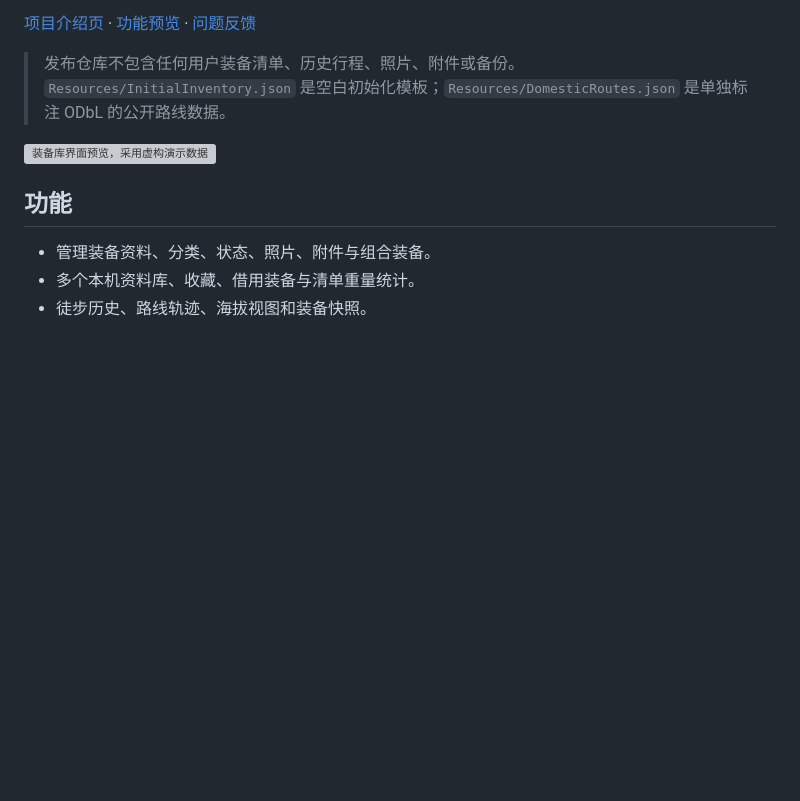
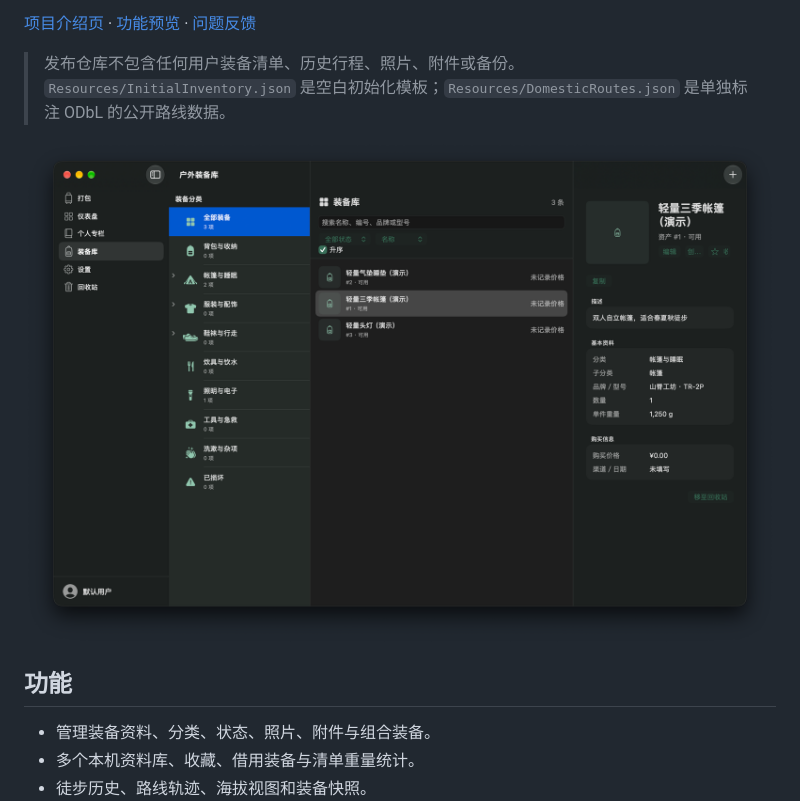
Before and after one commit to llxace/outdoor-gear-library, a Markdown page: README.md, the part around the change. GitHub-like rendering; pictures changed too: Docs/assets/app-library.png (added); blank space fills up the shorter version; grey boxes are pictures that could not be loaded.

Commit message:
Replace interface mockups with real app capture

```diff
--- a/README.md
+++ b/README.md
@@ -6,7 +6,7 @@
 
 > 发布仓库不包含任何用户装备清单、历史行程、照片、附件或备份。`Resources/InitialInventory.json` 是空白初始化模板；`Resources/DomesticRoutes.json` 是单独标注 ODbL 的公开路线数据。
 
-![装备库界面预览，采用虚构演示数据](Docs/assets/library-preview.svg)
+![macOS 应用实际界面截图，使用隔离的临时演示资料](Docs/assets/app-library.png)
 
 ## 功能
 
```
Also changed, not shown: 5 other files.
